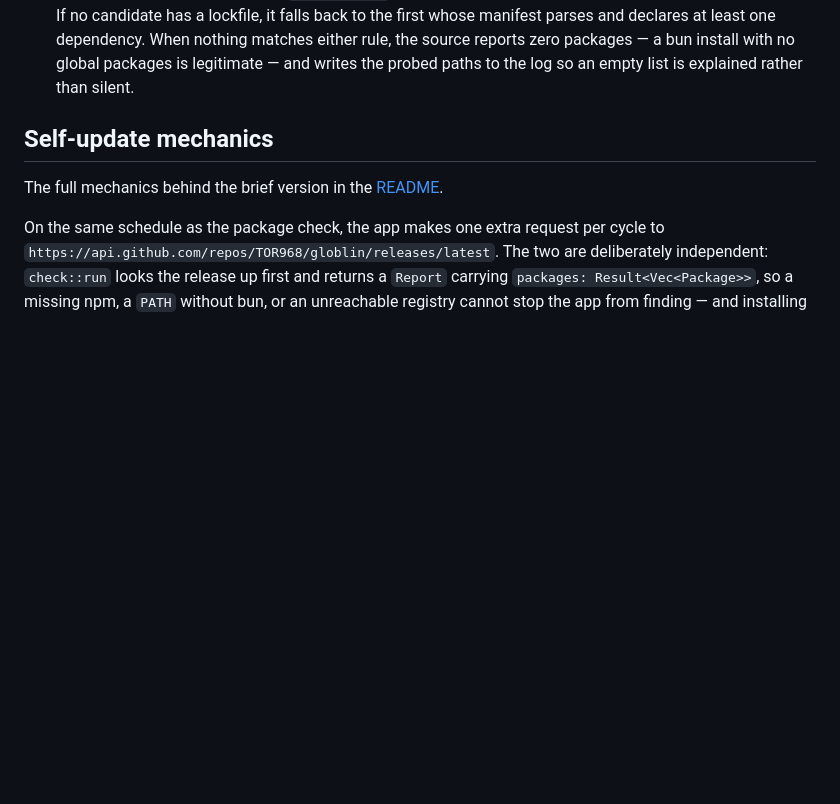
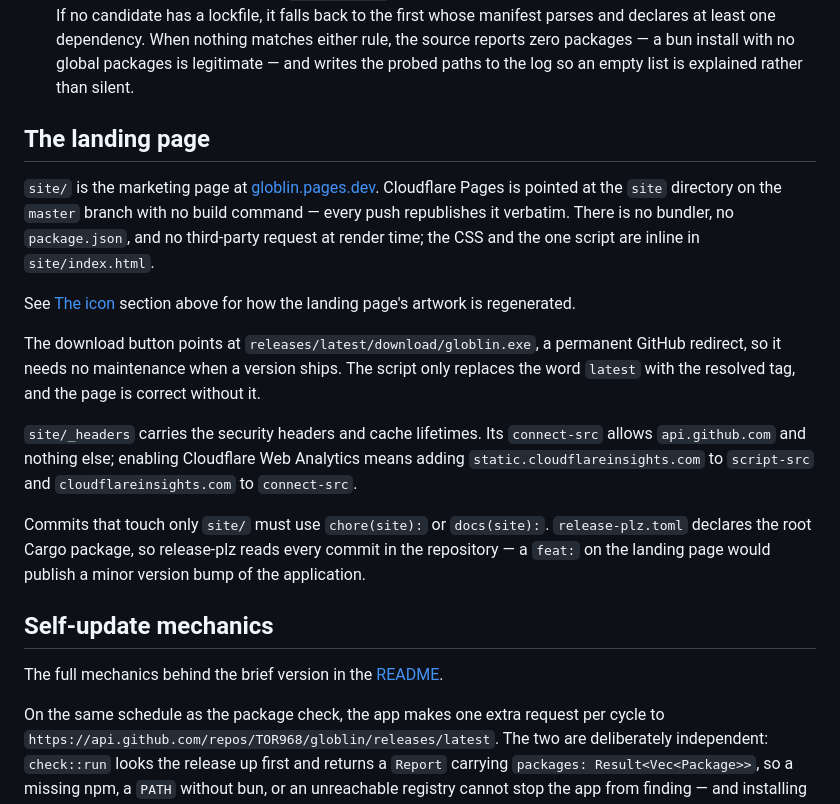
Before and after one commit to TOR968/Globlin, a Markdown page: docs/DEVELOPMENT.md, the part around the change. Rendered like a GitHub page; blank space fills up the shorter version.

```diff
--- a/docs/DEVELOPMENT.md
+++ b/docs/DEVELOPMENT.md
@@ -98,6 +98,27 @@ Three things about the environment the code has to work around, all verified rat
   nothing matches either rule, the source reports zero packages — a bun install with no global packages
   is legitimate — and writes the probed paths to the log so an empty list is explained rather than
   silent.
+
+## The landing page
+
+`site/` is the marketing page at [globlin.pages.dev](https://globlin.pages.dev). Cloudflare Pages is
+pointed at the `site` directory on the `master` branch with no build command — every push republishes
+it verbatim. There is no bundler, no `package.json`, and no third-party request at render time; the CSS
+and the one script are inline in `site/index.html`.
+
+See [The icon](#the-icon) section above for how the landing page's artwork is regenerated.
+
+The download button points at `releases/latest/download/globlin.exe`, a permanent GitHub redirect, so it
+needs no maintenance when a version ships. The script only replaces the word `latest` with the resolved
+tag, and the page is correct without it.
+
+`site/_headers` carries the security headers and cache lifetimes. Its `connect-src` allows
+`api.github.com` and nothing else; enabling Cloudflare Web Analytics means adding
+`static.cloudflareinsights.com` to `script-src` and `cloudflareinsights.com` to `connect-src`.
+
+Commits that touch only `site/` must use `chore(site):` or `docs(site):`. `release-plz.toml` declares the
+root Cargo package, so release-plz reads every commit in the repository — a `feat:` on the landing page
+would publish a minor version bump of the application.
 
 ## Self-update mechanics
 
```
Also changed, not shown: README.md (+2 -0 lines).
